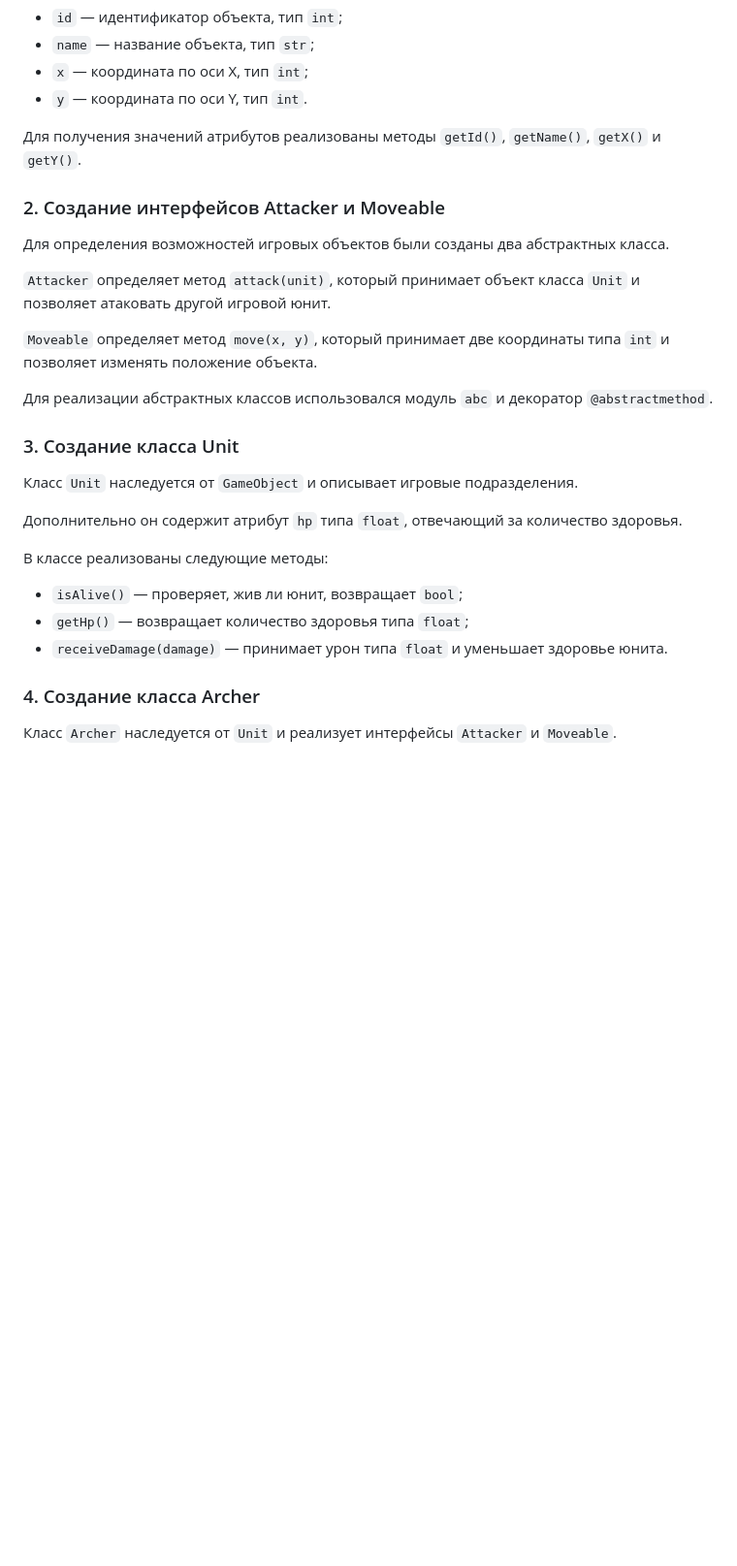
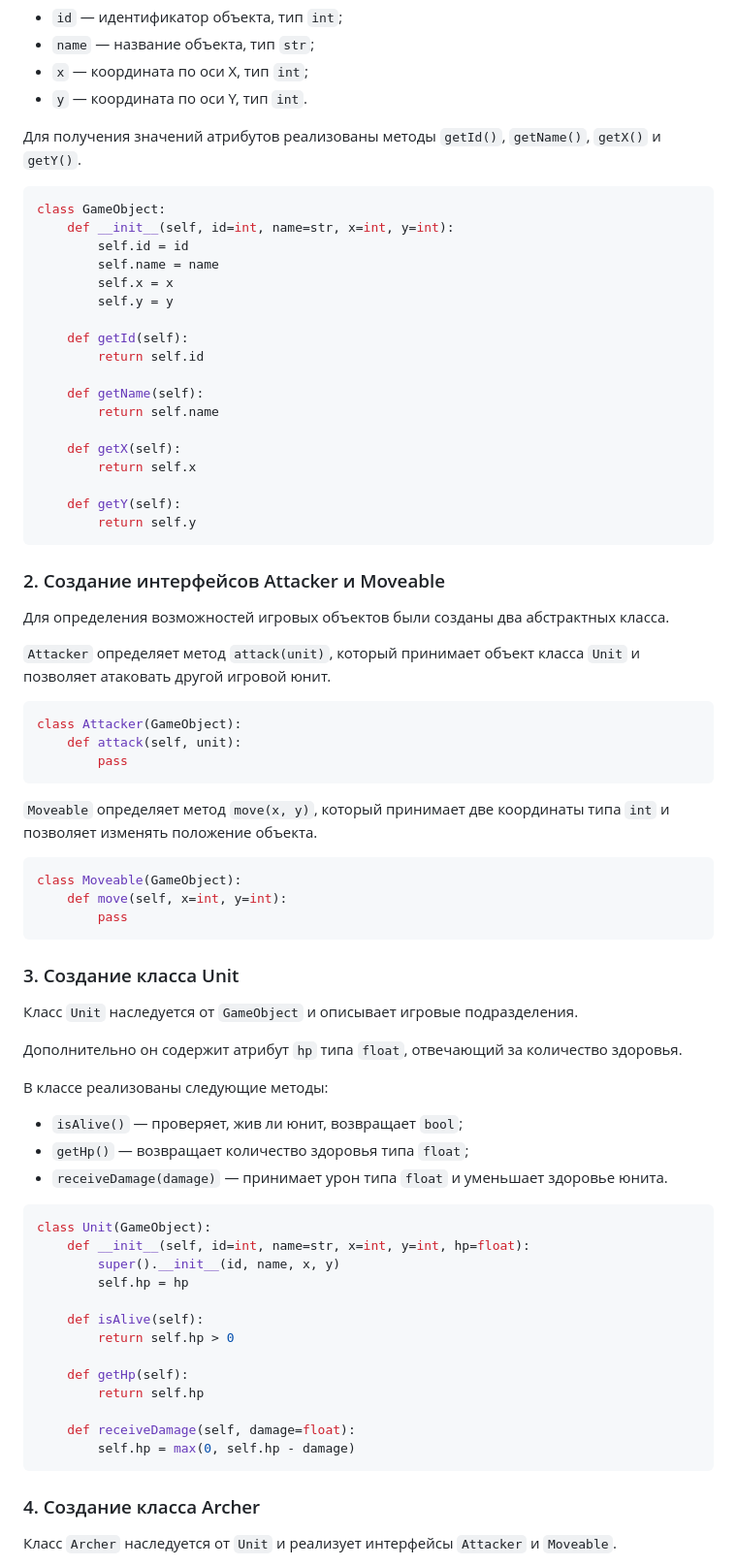
Before and after one commit to MrRager213/Progr_Tech, a Markdown page: lab02/README.md, the part around one of its changes. Shown at 97% size. Rendered like a GitHub page; blank space fills up the shorter version.

````diff
--- a/lab02/README.md
+++ b/lab02/README.md
@@ -37,15 +34,46 @@
 
 Для получения значений атрибутов реализованы методы `getId()`, `getName()`, `getX()` и `getY()`.
 
+```python
+class GameObject:
+    def __init__(self, id=int, name=str, x=int, y=int):
+        self.id = id
+        self.name = name
+        self.x = x
+        self.y = y
+
+    def getId(self):
+        return self.id
+
+    def getName(self):
+        return self.name
+
+    def getX(self):
+        return self.x
+
+    def getY(self):
+        return self.y
+```
+
 ### 2. Создание интерфейсов Attacker и Moveable
 
 Для определения возможностей игровых объектов были созданы два абстрактных класса.
 
 `Attacker` определяет метод `attack(unit)`, который принимает объект класса `Unit` и позволяет атаковать другой игровой юнит.
 
+```python
+class Attacker(GameObject):
+    def attack(self, unit):
+        pass
+```
+
 `Moveable` определяет метод `move(x, y)`, который принимает две координаты типа `int` и позволяет изменять положение объекта.
 
-Для реализации абстрактных классов использовался модуль `abc` и декоратор `@abstractmethod`.
+```python
+class Moveable(GameObject):
+    def move(self, x=int, y=int):
+        pass
+```
 
 ### 3. Создание класса Unit
 
@@ -59,6 +87,22 @@
 - `getHp()` — возвращает количество здоровья типа `float`;
 - `receiveDamage(damage)` — принимает урон типа `float` и уменьшает здоровье юнита.
 
+```python
+class Unit(GameObject):
+    def __init__(self, id=int, name=str, x=int, y=int, hp=float):
+        super().__init__(id, name, x, y)
+        self.hp = hp
+
+    def isAlive(self):
+        return self.hp > 0
+
+    def getHp(self):
+        return self.hp
+
+    def receiveDamage(self, damage=float):
+        self.hp = max(0, self.hp - damage)
+```
+
 ### 4. Создание класса Archer
 
 Класс `Archer` наследуется от `Unit` и реализует интерфейсы `Attacker` и `Moveable`.
````
Also changed, not shown: other parts of lab02/README.md (+45 -5 lines), lab02/pic1.png (added), lab02/pic2.png (added).
